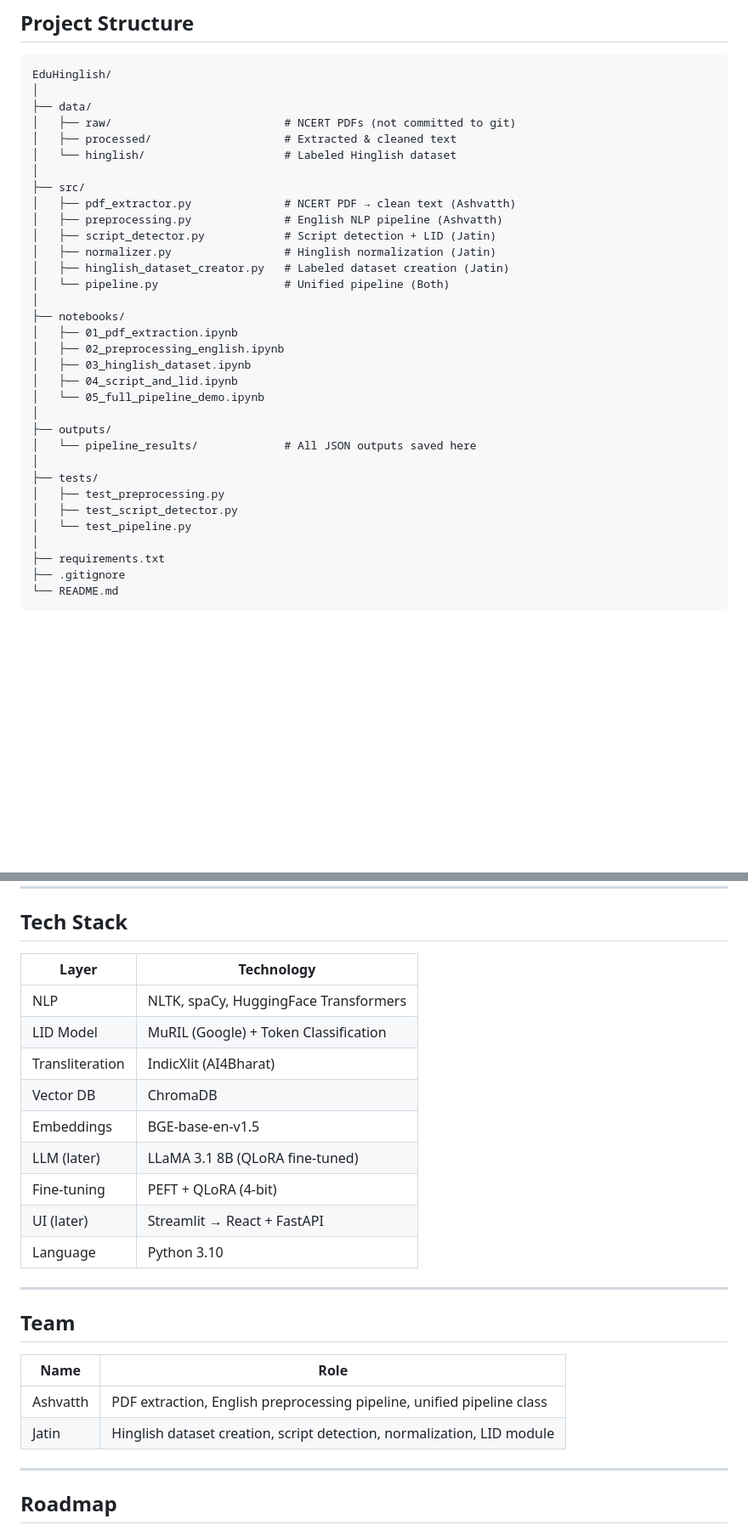
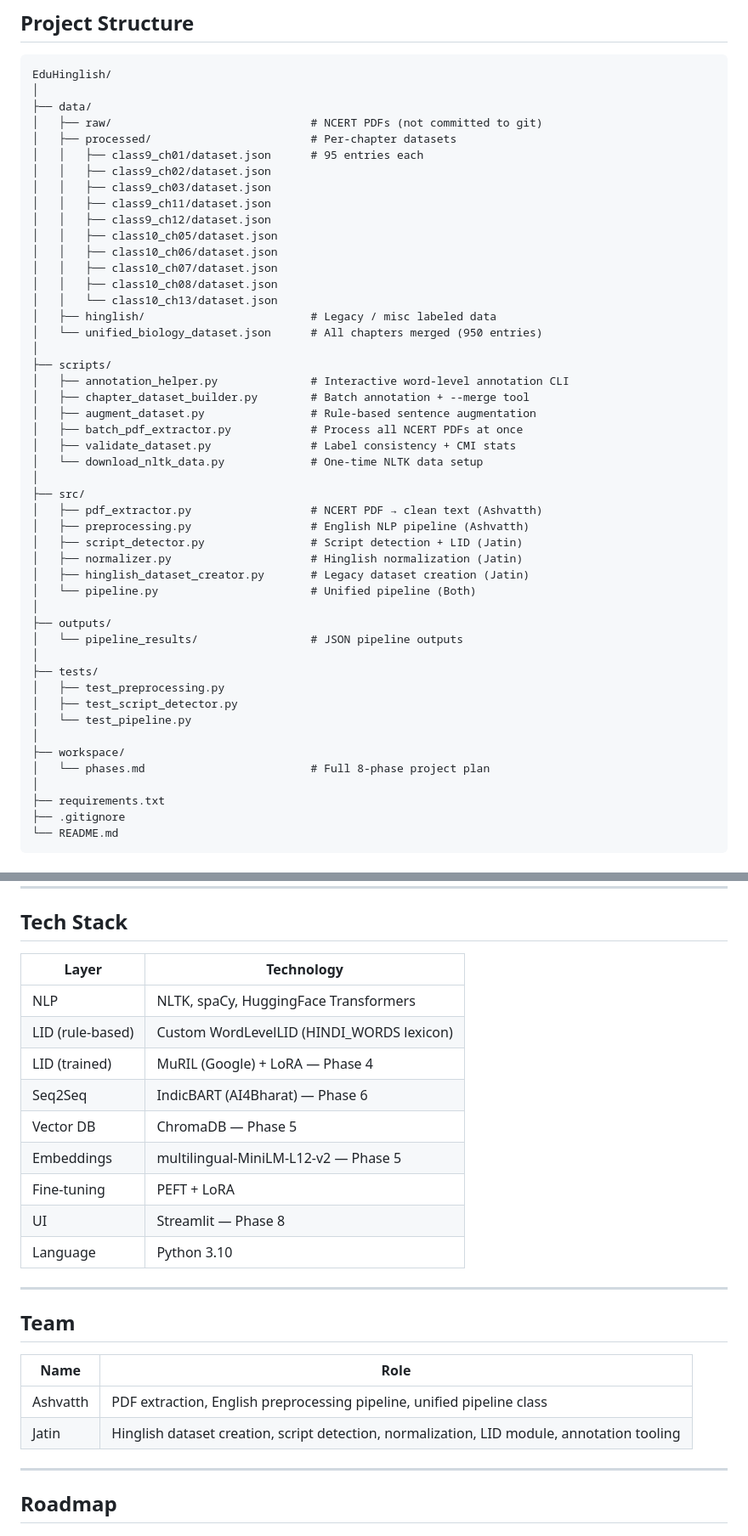
Before and after one commit to PersuasivePost/EduHinglish, a Markdown page: README.md, 2 parts joined by grey strips. Shown at 85% size. Drawn GitHub-style; blank space fills up the shorter version.

```diff
--- a/README.md
+++ b/README.md
@@ -79,32 +188,47 @@ Structured Output (JSON with step-by-step trace)
 EduHinglish/
 │
 ├── data/
-│   ├── raw/                          # NCERT PDFs (not committed to git)
-│   ├── processed/                    # Extracted & cleaned text
-│   └── hinglish/                     # Labeled Hinglish dataset
+│   ├── raw/                              # NCERT PDFs (not committed to git)
+│   ├── processed/                        # Per-chapter datasets
+│   │   ├── class9_ch01/dataset.json      # 95 entries each
+│   │   ├── class9_ch02/dataset.json
+│   │   ├── class9_ch03/dataset.json
+│   │   ├── class9_ch11/dataset.json
+│   │   ├── class9_ch12/dataset.json
+│   │   ├── class10_ch05/dataset.json
+│   │   ├── class10_ch06/dataset.json
+│   │   ├── class10_ch07/dataset.json
+│   │   ├── class10_ch08/dataset.json
+│   │   └── class10_ch13/dataset.json
+│   ├── hinglish/                         # Legacy / misc labeled data
+│   └── unified_biology_dataset.json      # All chapters merged (950 entries)
+│
+├── scripts/
+│   ├── annotation_helper.py              # Interactive word-level annotation CLI
+│   ├── chapter_dataset_builder.py        # Batch annotation + --merge tool
+│   ├── augment_dataset.py                # Rule-based sentence augmentation
+│   ├── batch_pdf_extractor.py            # Process all NCERT PDFs at once
+│   ├── validate_dataset.py               # Label consistency + CMI stats
+│   └── download_nltk_data.py             # One-time NLTK data setup
 │
 ├── src/
-│   ├── pdf_extractor.py              # NCERT PDF → clean text (Ashvatth)
-│   ├── preprocessing.py              # English NLP pipeline (Ashvatth)
-│   ├── script_detector.py            # Script detection + LID (Jatin)
-│   ├── normalizer.py                 # Hinglish normalization (Jatin)
-│   ├── hinglish_dataset_creator.py   # Labeled dataset creation (Jatin)
-│   └── pipeline.py                   # Unified pipeline (Both)
-│
-├── notebooks/
-│   ├── 01_pdf_extraction.ipynb
-│   ├── 02_preprocessing_english.ipynb
-│   ├── 03_hinglish_dataset.ipynb
-│   ├── 04_script_and_lid.ipynb
-│   └── 05_full_pipeline_demo.ipynb
+│   ├── pdf_extractor.py                  # NCERT PDF → clean text (Ashvatth)
+│   ├── preprocessing.py                  # English NLP pipeline (Ashvatth)
+│   ├── script_detector.py                # Script detection + LID (Jatin)
+│   ├── normalizer.py                     # Hinglish normalization (Jatin)
+│   ├── hinglish_dataset_creator.py       # Legacy dataset creation (Jatin)
+│   └── pipeline.py                       # Unified pipeline (Both)
 │
 ├── outputs/
-│   └── pipeline_results/             # All JSON outputs saved here
+│   └── pipeline_results/                 # JSON pipeline outputs
 │
 ├── tests/
 │   ├── test_preprocessing.py
 │   ├── test_script_detector.py
 │   └── test_pipeline.py
+│
+├── workspace/
+│   └── phases.md                         # Full 8-phase project plan
 │
 ├── requirements.txt
 ├── .gitignore
@@ -200,26 +316,26 @@ python pipeline.py
 
 ## Tech Stack
 
-| Layer           | Technology                            |
-| --------------- | ------------------------------------- |
-| NLP             | NLTK, spaCy, HuggingFace Transformers |
-| LID Model       | MuRIL (Google) + Token Classification |
-| Transliteration | IndicXlit (AI4Bharat)                 |
-| Vector DB       | ChromaDB                              |
-| Embeddings      | BGE-base-en-v1.5                      |
-| LLM (later)     | LLaMA 3.1 8B (QLoRA fine-tuned)       |
-| Fine-tuning     | PEFT + QLoRA (4-bit)                  |
-| UI (later)      | Streamlit → React + FastAPI           |
-| Language        | Python 3.10                           |
+| Layer | Technology |
+| --- | --- |
+| NLP | NLTK, spaCy, HuggingFace Transformers |
+| LID (rule-based) | Custom WordLevelLID (HINDI_WORDS lexicon) |
+| LID (trained) | MuRIL (Google) + LoRA — Phase 4 |
+| Seq2Seq | IndicBART (AI4Bharat) — Phase 6 |
+| Vector DB | ChromaDB — Phase 5 |
+| Embeddings | multilingual-MiniLM-L12-v2 — Phase 5 |
+| Fine-tuning | PEFT + LoRA |
+| UI | Streamlit — Phase 8 |
+| Language | Python 3.10 |
 
 ---
 
 ## Team
 
-| Name     | Role                                                                   |
-| -------- | ---------------------------------------------------------------------- |
+| Name | Role |
+| --- | --- |
 | Ashvatth | PDF extraction, English preprocessing pipeline, unified pipeline class |
-| Jatin    | Hinglish dataset creation, script detection, normalization, LID module |
+| Jatin | Hinglish dataset creation, script detection, normalization, LID module, annotation tooling |
 
 ---
 
```
Also changed, not shown: other parts of README.md (+141 -38 lines).
